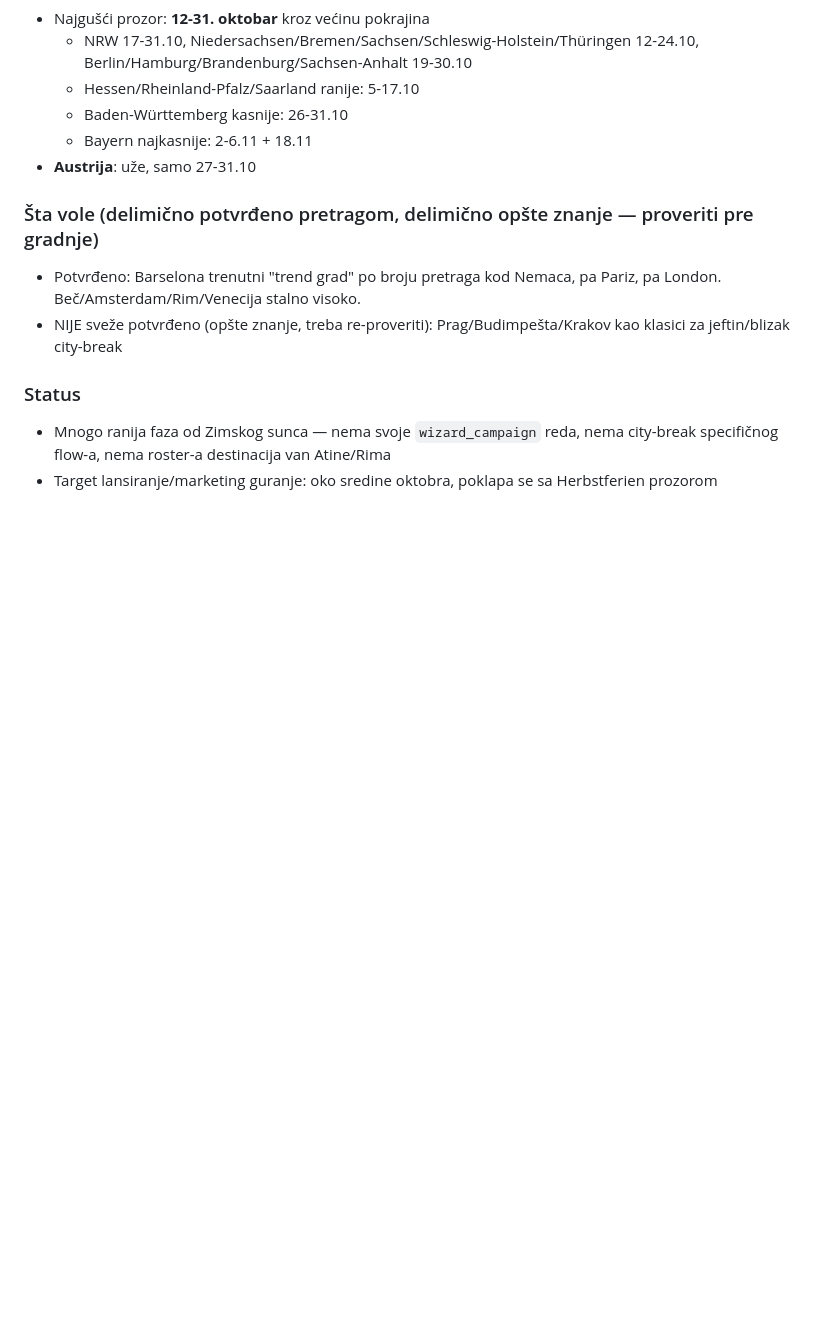
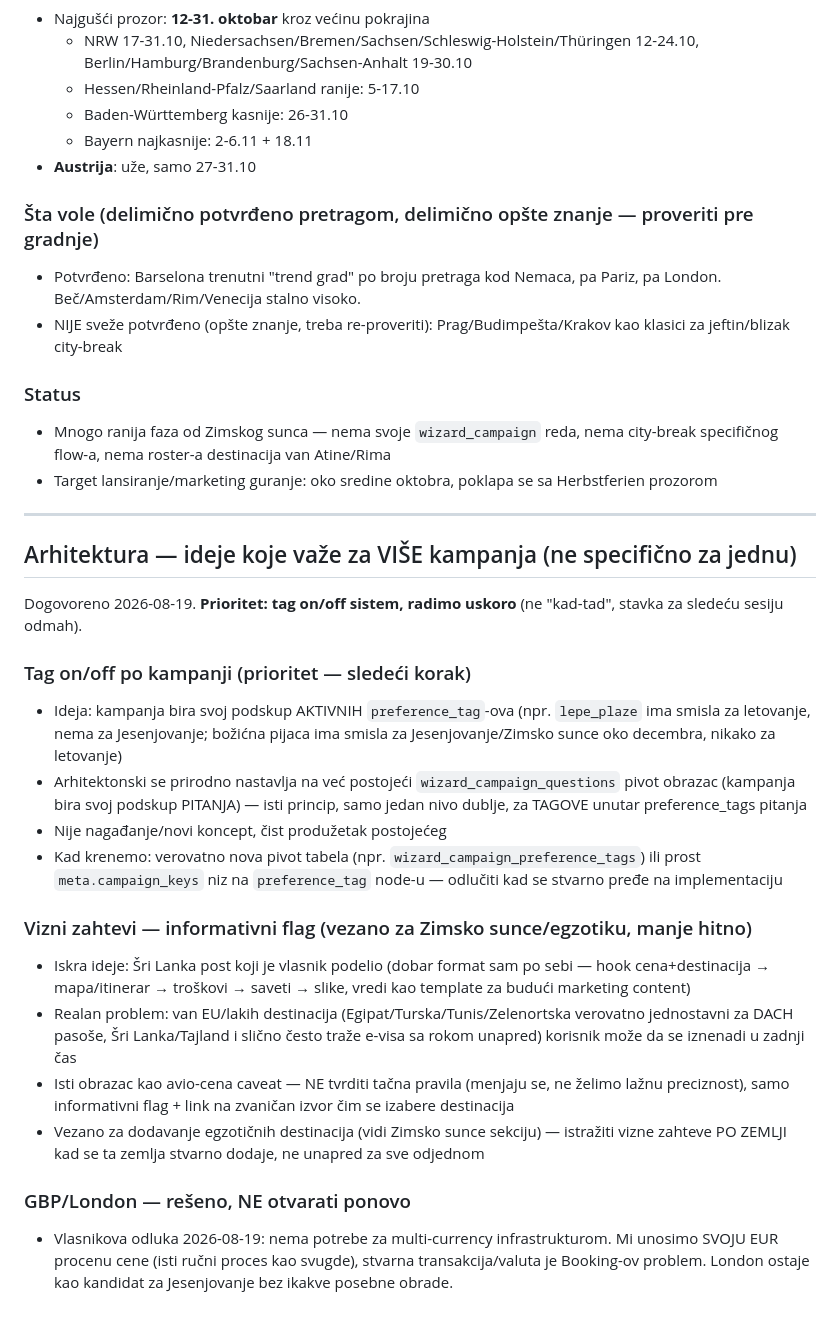
Before and after one commit to milantestagena/BSS, a Markdown page: kampanje.md, the part around the change. GitHub-like rendering; blank space fills up the shorter version.

Commit message:
kampanje.md: add cross-campaign tag on/off + visa-flag ideas

```diff
--- a/kampanje.md
+++ b/kampanje.md
@@ -69,3 +69,27 @@ Ideja vlasnika, 2026-08-19 (naziv = jesen + letovanje, isti duh kao "kasno-letov
 
 - Mnogo ranija faza od Zimskog sunca — nema svoje `wizard_campaign` reda, nema city-break specifičnog flow-a, nema roster-a destinacija van Atine/Rima
 - Target lansiranje/marketing guranje: oko sredine oktobra, poklapa se sa Herbstferien prozorom
+
+---
+
+## Arhitektura — ideje koje važe za VIŠE kampanja (ne specifično za jednu)
+
+Dogovoreno 2026-08-19. **Prioritet: tag on/off sistem, radimo uskoro** (ne "kad-tad", stavka za sledeću sesiju odmah).
+
+### Tag on/off po kampanji (prioritet — sledeći korak)
+
+- Ideja: kampanja bira svoj podskup AKTIVNIH `preference_tag`-ova (npr. `lepe_plaze` ima smisla za letovanje, nema za Jesenjovanje; božićna pijaca ima smisla za Jesenjovanje/Zimsko sunce oko decembra, nikako za letovanje)
+- Arhitektonski se prirodno nastavlja na već postojeći `wizard_campaign_questions` pivot obrazac (kampanja bira svoj podskup PITANJA) — isti princip, samo jedan nivo dublje, za TAGOVE unutar preference_tags pitanja
+- Nije nagađanje/novi koncept, čist produžetak postojećeg
+- Kad krenemo: verovatno nova pivot tabela (npr. `wizard_campaign_preference_tags`) ili prost `meta.campaign_keys` niz na `preference_tag` node-u — odlučiti kad se stvarno pređe na implementaciju
+
+### Vizni zahtevi — informativni flag (vezano za Zimsko sunce/egzotiku, manje hitno)
+
+- Iskra ideje: Šri Lanka post koji je vlasnik podelio (dobar format sam po sebi — hook cena+destinacija → mapa/itinerar → troškovi → saveti → slike, vredi kao template za budući marketing content)
+- Realan problem: van EU/lakih destinacija (Egipat/Turska/Tunis/Zelenortska verovatno jednostavni za DACH pasoše, Šri Lanka/Tajland i slično često traže e-visa sa rokom unapred) korisnik može da se iznenadi u zadnji čas
+- Isti obrazac kao avio-cena caveat — NE tvrditi tačna pravila (menjaju se, ne želimo lažnu preciznost), samo informativni flag + link na zvaničan izvor čim se izabere destinacija
+- Vezano za dodavanje egzotičnih destinacija (vidi Zimsko sunce sekciju) — istražiti vizne zahteve PO ZEMLJI kad se ta zemlja stvarno dodaje, ne unapred za sve odjednom
+
+### GBP/London — rešeno, NE otvarati ponovo
+
+- Vlasnikova odluka 2026-08-19: nema potrebe za multi-currency infrastrukturom. Mi unosimo SVOJU EUR procenu cene (isti ručni proces kao svugde), stvarna transakcija/valuta je Booking-ov problem. London ostaje kao kandidat za Jesenjovanje bez ikakve posebne obrade.
```
